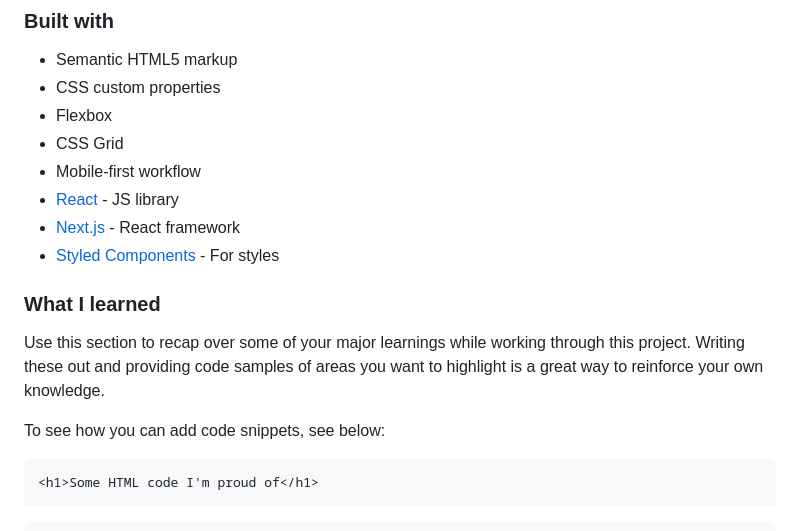
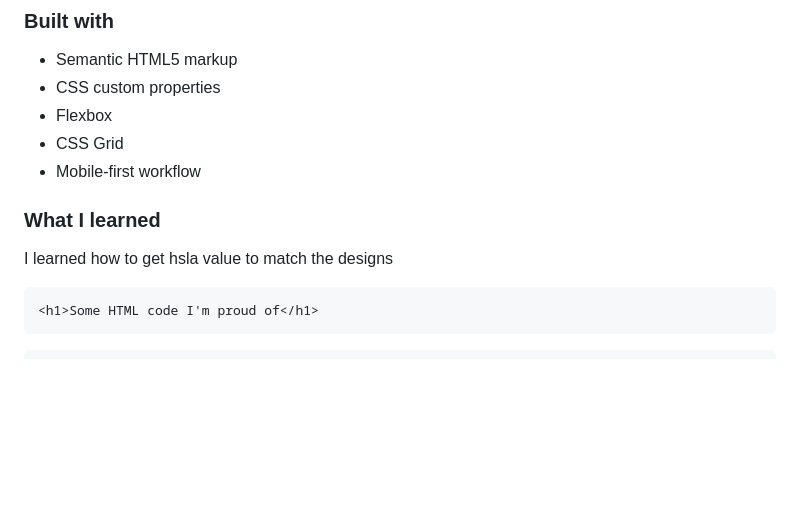
Before and after one commit to RoxySash/Results-Summary-Component-Main, a Markdown page: README.md, the part around the change. Rendered like a GitHub page; blank space fills up the shorter version.

````diff
--- a/README.md
+++ b/README.md
@@ -53,16 +53,12 @@ Then crop/optimize/edit your image however you like, add it to your project, and
 - Flexbox
 - CSS Grid
 - Mobile-first workflow
-- [React](https://reactjs.org/) - JS library
-- [Next.js](https://nextjs.org/) - React framework
-- [Styled Components](https://styled-components.com/) - For styles
+
 
 
 ### What I learned
 
-Use this section to recap over some of your major learnings while working through this project. Writing these out and providing code samples of areas you want to highlight is a great way to reinforce your own knowledge.
-
-To see how you can add code snippets, see below:
+I learned how to get hsla value to match the designs
 
 ```html
 <h1>Some HTML code I'm proud of</h1>
````
